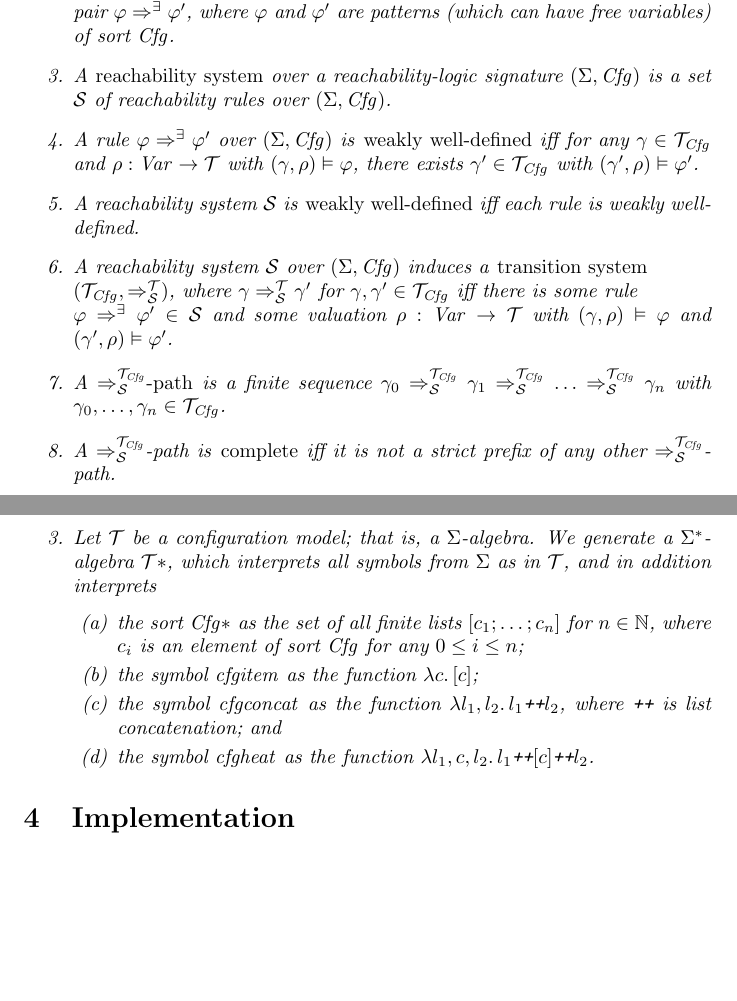
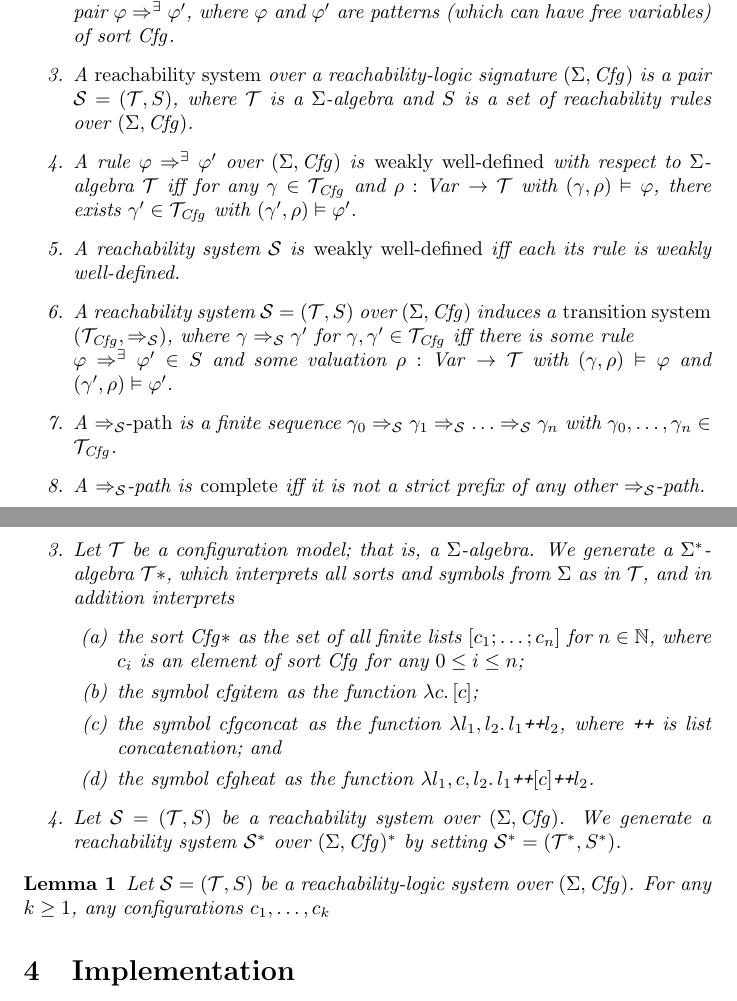
Before and after one commit to h0nzZik/Cartesian-Reachability-Logic, a LaTeX document (main.tex): two parts of pages 1 and 3 of 5, joined at a grey line, cut so that both start at the same text, the shorter picture padded with empty space. Compiled offline with pdfLaTeX.

Commit message:
more precise notation

```diff
--- a/main.tex
+++ b/main.tex
@@ -55,33 +55,36 @@ We define reachability-logic signatures, rules, and systems as follows.
           are patterns (which can have free variables) of sort $\mathit{Cfg}$.
 
     \item A \emph{reachability system} over a reachability-logic signature $(\Sigma, \mathit{Cfg})$
-          is a set $\mathcal{S}$ of reachability rules over $(\Sigma, \mathit{Cfg})$.
+          is a pair $\mathcal{S} = (\mathcal{T}, S)$, where $\mathcal{T}$ is a $\Sigma$-algebra
+          and $S$ is a set of reachability rules over $(\Sigma, \mathit{Cfg})$.
 
     \item A rule $\varphi \Rightarrow^\exists \varphi^\prime$ over $(\Sigma, \mathit{Cfg})$
-          is \emph{weakly well-defined} iff
+          is \emph{weakly well-defined}
+          with respect to $\Sigma$-algebra $\mathcal{T}$
+          iff
           for any $\gamma \in \Tcfg$ and $\rho : \Var \to \mathcal{T}$
           with $(\gamma, \rho) \vDash \varphi$,
           there exists $\gamma^\prime \in \Tcfg$ with $(\gamma^\prime , \rho) \vDash \varphi^\prime$.
 
-    \item A reachability system $\mathcal{S}$ is \emph{weakly well-defined} iff each rule is weakly
+    \item A reachability system $\mathcal{S}$ is \emph{weakly well-defined} iff each its rule is weakly
           well-defined.
 
-    \item A reachability system $\mathcal{S}$ over $(\Sigma, \mathit{Cfg})$ induces
+    \item A reachability system $\mathcal{S} = (\mathcal{T}, S)$ over $(\Sigma, \mathit{Cfg})$ induces
           a \emph{transition system} \\
-          $(\Tcfg , \Rightarrow^{\mathcal{T}}_{\mathcal{S}})$,
-          where $\gamma \Rightarrow^{\mathcal{T}}_{\mathcal{S}} \gamma^\prime$
+          $(\Tcfg , \Rightarrow_{\mathcal{S}})$,
+          where $\gamma \Rightarrow_{\mathcal{S}} \gamma^\prime$
           for $\gamma, \gamma^\prime \in \Tcfg$
-          iff there is some rule \\ $\varphi \Rightarrow^\exists \varphi^\prime \in \mathcal{S}$
+          iff there is some rule \\ $\varphi \Rightarrow^\exists \varphi^\prime \in S$
           and some valuation $\rho : \Var \to \mathcal{T}$ with $(\gamma, \rho) \vDash \varphi$
           and $(\gamma^\prime , \rho) \vDash \varphi^\prime$.
 
-    \item A \emph{$\Rightarrow^{\Tcfg}_{\mathcal{S}}$-path} is a finite
-          sequence $\gamma_0 \Rightarrow^{\Tcfg}_{\mathcal{S}} \gamma_1 \Rightarrow^{\Tcfg}_{\mathcal{S}} \ldots \Rightarrow^{\Tcfg}_{\mathcal{S}} \gamma_n$
+    \item A \emph{$\Rightarrow_{\mathcal{S}}$-path} is a finite
+          sequence $\gamma_0 \Rightarrow_{\mathcal{S}} \gamma_1 \Rightarrow_{\mathcal{S}} \ldots \Rightarrow_{\mathcal{S}} \gamma_n$
           with $\gamma_0,\ldots,\gamma_n \in \Tcfg$.
 
-    \item A $\Rightarrow^{\Tcfg}_{\mathcal{S}}$-path is \emph{complete}
+    \item A $\Rightarrow_{\mathcal{S}}$-path is \emph{complete}
           iff it is not a strict prefix of any
-          other $\Rightarrow^{\Tcfg}_{\mathcal{S}}$-path.
+          other $\Rightarrow_{\mathcal{S}}$-path.
 \end{enumerate}
 
 \end{definition}
@@ -141,5 +145,5 @@ We translate a language semantics into a semantics for lists of configurations a
     \item Let $\mathcal{T}$ be a configuration model; that is, a $\Sigma$-algebra.
-          We generate a $\Sigma^*$-algebra $\mathcal{T}*$, which interprets all symbols from
+          We generate a $\Sigma^*$-algebra $\mathcal{T}*$, which interprets all sorts and symbols from
           $\Sigma$ as in $\mathcal{T}$, and in addition interprets
           \begin{enumerate}
               \item the sort $\mathit{Cfg}*$ as the set of all finite lists
@@ -151,8 +155,17 @@ We translate a language semantics into a semantics for lists of configurations a
               \item the symbol $\mathit{cfgheat}$ as the function
                 $\lambda l_1, c, l_2.\, l_1 \texttt{++} [c] \texttt{++} l_2$.
           \end{enumerate}
+
+    \item Let $\mathcal{S} = (\mathcal{T}, S)$ be a reachability system over $(\Sigma, \mathit{Cfg})$.
+          We generate a reachability system $\mathcal{S}^*$ over $(\Sigma, \mathit{Cfg})^*$
+          by setting $\mathcal{S}^* = (\mathcal{T}^*, S^*)$.
 \end{enumerate}
 \end{definition}
+
+\begin{lemma}
+    Let $\mathcal{S} = (\mathcal{T}, S)$ be a reachability-logic system over $(\Sigma, \mathit{Cfg})$.
+    For any $k \geq 1$, any configurations $c_1,\ldots,c_k$
+\end{lemma}
 
 \section{Implementation}
 
```
Also changed, not shown: main.tex (11 more changed lines).
